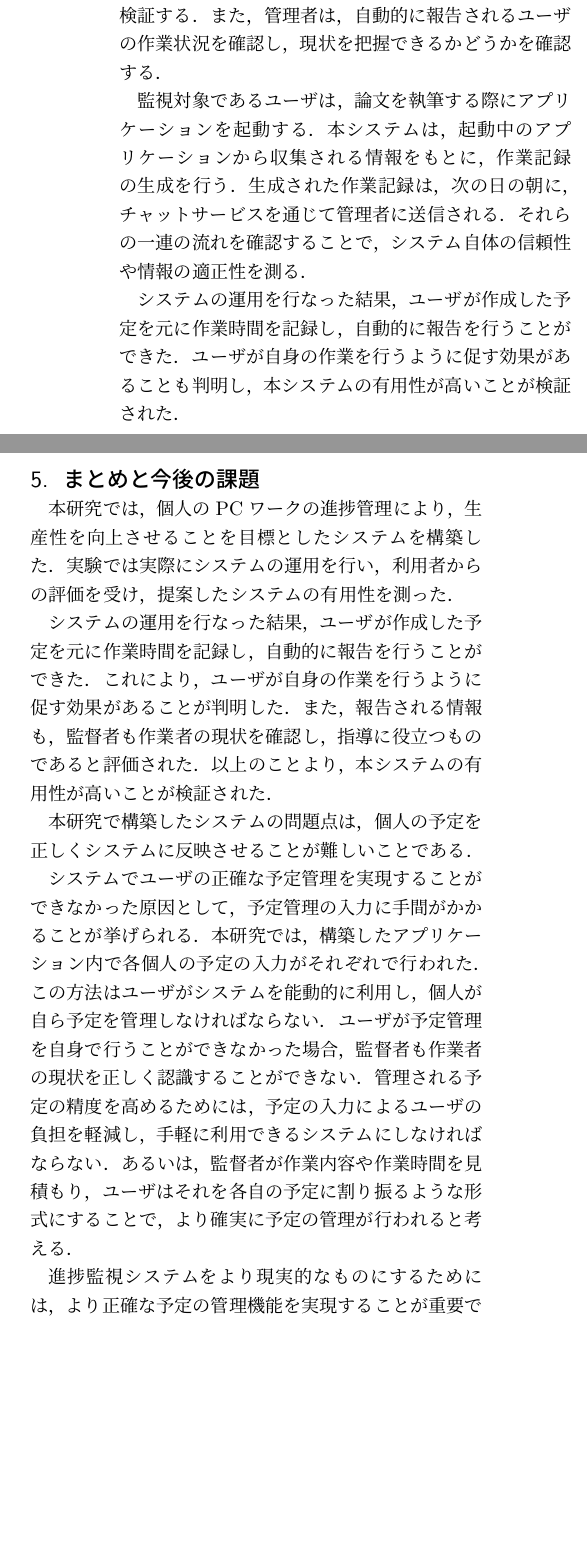
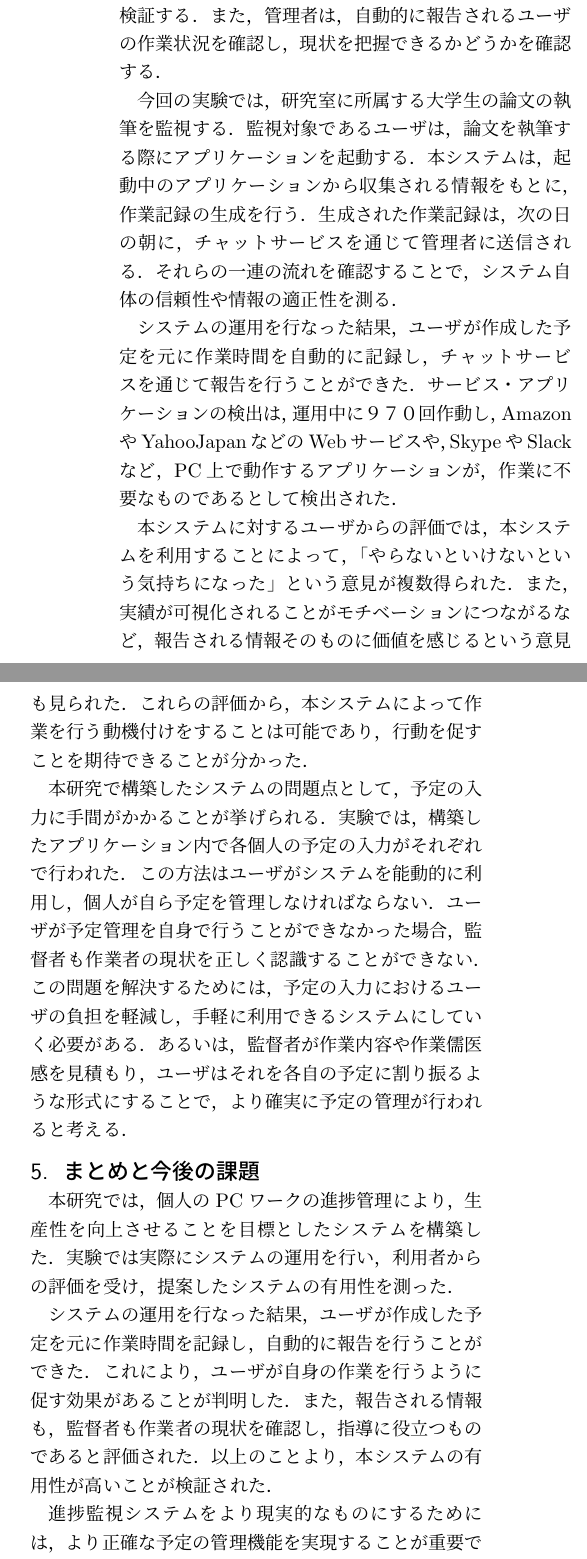
Before and after one commit to ryoueno/mitotte-latex, a LaTeX document (abstract/main.tex, which reads abstract/sections/section4.tex, abstract/sections/section5.tex): two parts of the columns of page 2 of 3 before the commit and two parts of the columns of page 2 of 2 after it, joined at a grey line, cut so that both start at the same text, the shorter picture padded with empty space. Compiled offline with pLaTeX and dvipdfmx.

Commit message:
Fix abstract.

```diff
--- a/abstract/sections/section4.tex
+++ b/abstract/sections/section4.tex
@@ -4,10 +4,22 @@
 まず，ユーザがシステムを利用することによって，作業の生産性が向上するかどうかを検証する．
 また，管理者は，自動的に報告されるユーザの作業状況を確認し，現状を把握できるかどうかを確認する．
 
+今回の実験では，研究室に所属する大学生の論文の執筆を監視する．
 監視対象であるユーザは，論文を執筆する際にアプリケーションを起動する．
 本システムは，起動中のアプリケーションから収集される情報をもとに，作業記録の生成を行う．
 生成された作業記録は，次の日の朝に，チャットサービスを通じて管理者に送信される．
 それらの一連の流れを確認することで，システム自体の信頼性や情報の適正性を測る．
 
-システムの運用を行なった結果，ユーザが作成した予定を元に作業時間を記録し，自動的に報告を行うことができた．
-ユーザが自身の作業を行うように促す効果があることも判明し，本システムの有用性が高いことが検証された．
+システムの運用を行なった結果，ユーザが作成した予定を元に作業時間を自動的に記録し，チャットサービスを通じて報告を行うことができた．
+サービス・アプリケーションの検出は，運用中に９７０回作動し，AmazonやYahooJapanなどのWebサービスや，SkypeやSlackなど，PC上で動作するアプリケーションが，作業に不要なものであるとして検出された．
+
+本システムに対するユーザからの評価では，本システムを利用することによって，「やらないといけないという気持ちになった」という意見が複数得られた．
+また，実績が可視化されることがモチベーションにつながるなど，報告される情報そのものに価値を感じるという意見も見られた．
+これらの評価から，本システムによって作業を行う動機付けをすることは可能であり，行動を促すことを期待できることが分かった．
+
+本研究で構築したシステムの問題点として，予定の入力に手間がかかることが挙げられる．
+実験では，構築したアプリケーション内で各個人の予定の入力がそれぞれで行われた．
+この方法はユーザがシステムを能動的に利用し，個人が自ら予定を管理しなければならない．
+ユーザが予定管理を自身で行うことができなかった場合，監督者も作業者の現状を正しく認識することができない．
+この問題を解決するためには，予定の入力におけるユーザの負担を軽減し，手軽に利用できるシステムにしていく必要がある．
+あるいは，監督者が作業内容や作業儒医感を見積もり，ユーザはそれを各自の予定に割り振るような形式にすることで，より確実に予定の管理が行われると考える．
--- a/abstract/sections/section5.tex
+++ b/abstract/sections/section5.tex
@@ -7,15 +7,6 @@
 また，報告される情報も，監督者も作業者の現状を確認し，指導に役立つものであると評価された．
 以上のことより，本システムの有用性が高いことが検証された．
 
-本研究で構築したシステムの問題点は，個人の予定を正しくシステムに反映させることが難しいことである．
-
-システムでユーザの正確な予定管理を実現することができなかった原因として，予定管理の入力に手間がかかることが挙げられる．
-本研究では，構築したアプリケーション内で各個人の予定の入力がそれぞれで行われた．
-この方法はユーザがシステムを能動的に利用し，個人が自ら予定を管理しなければならない．
-ユーザが予定管理を自身で行うことができなかった場合，監督者も作業者の現状を正しく認識することができない．
-管理される予定の精度を高めるためには，予定の入力によるユーザの負担を軽減し，手軽に利用できるシステムにしなければならない．
-あるいは，監督者が作業内容や作業時間を見積もり，ユーザはそれを各自の予定に割り振るような形式にすることで，より確実に予定の管理が行われると考える．
-
 進捗監視システムをより現実的なものにするためには，より正確な予定の管理機能を実現することが重要である．
 そのためには，信頼性が高く，ユーザにとってより使いやすいシステムにしていく必要がある．
 また，組織で運用していく中で，システムを通じてコミュニケーションがとれるサービスとして進化させていくことにより，組織全体の生産性を向上させるものになると考える．
```
Also changed, not shown: abstract/sections/section1.tex (+0 -2 lines), abstract/sections/section3.tex (+3 -3 lines), graphics/structure_chart2.png (added).
